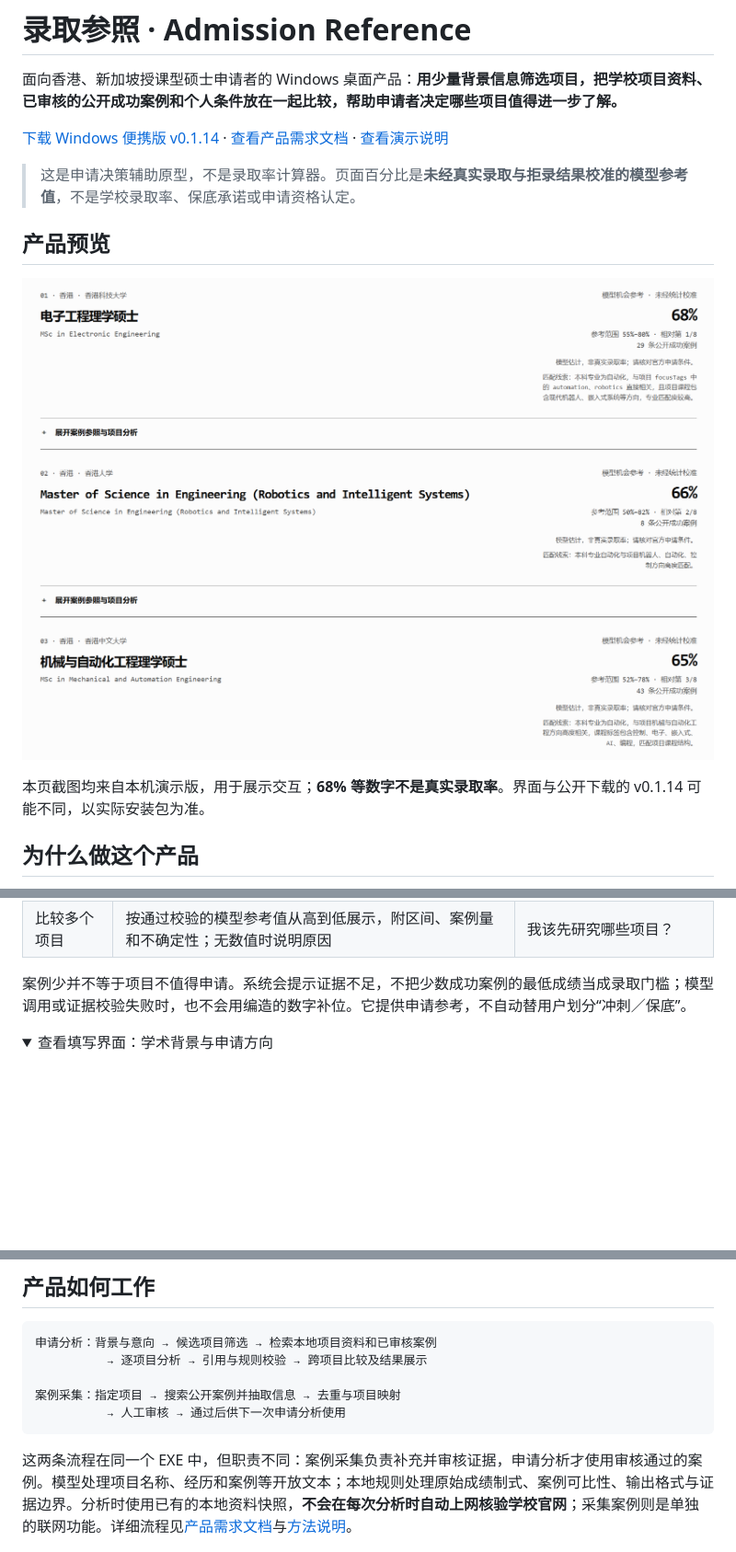
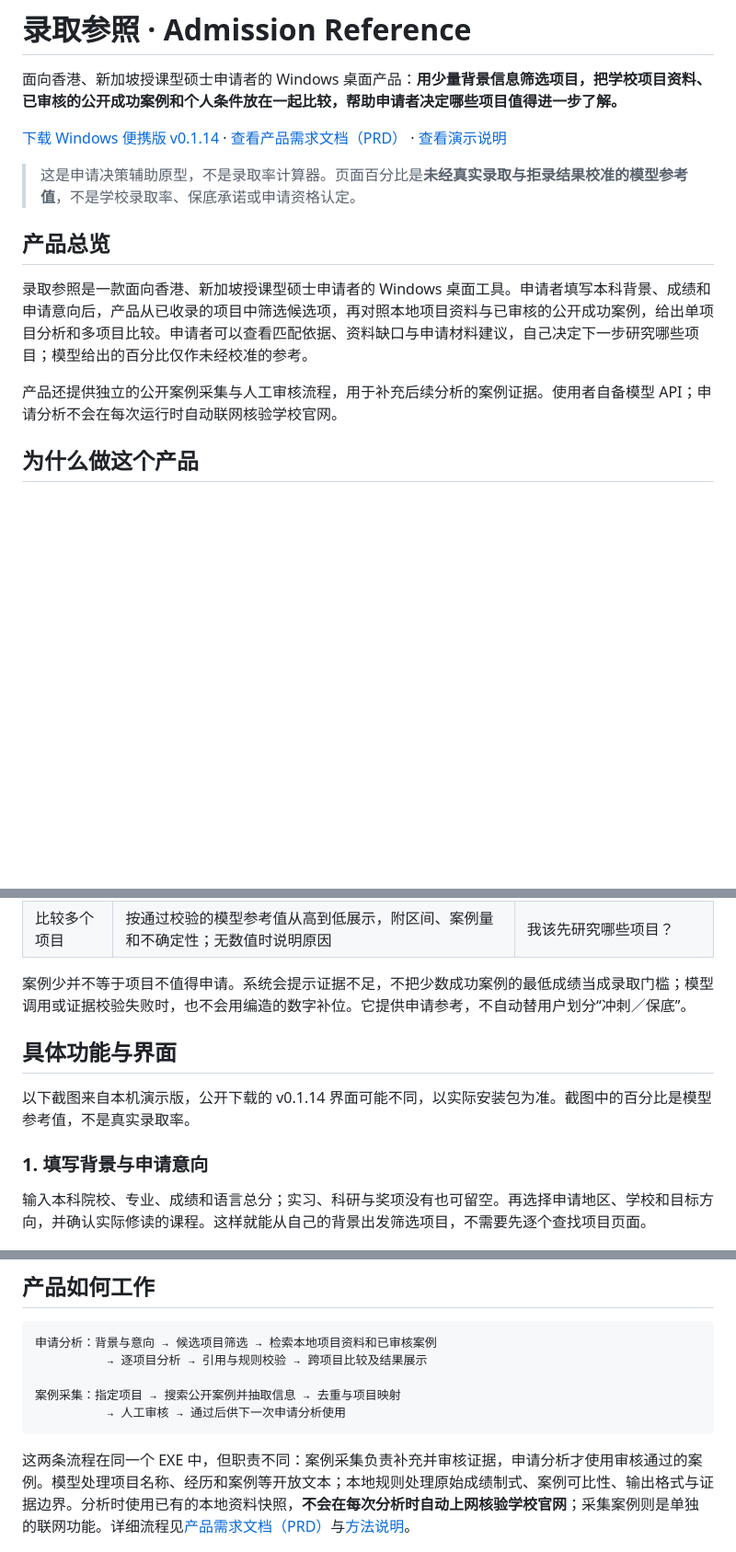
Before and after one commit to J1n95/admission-agent, a Markdown page: README.md, 3 parts joined by grey strips. Shown at 92% size. Rendered like a GitHub page; folded sections open; blank space fills up the shorter version.

Commit message:
docs: lead README with product overview and input flow

````diff
--- a/README.md
+++ b/README.md
@@ -2,15 +2,15 @@
 
 面向香港、新加坡授课型硕士申请者的 Windows 桌面产品：**用少量背景信息筛选项目，把学校项目资料、已审核的公开成功案例和个人条件放在一起比较，帮助申请者决定哪些项目值得进一步了解。**
 
-[下载 Windows 便携版 v0.1.14](https://github.com/J1n95/admission-agent/releases/tag/v0.1.14) · [查看产品需求文档](docs/PRD-录取参照-产品需求.md) · [查看演示说明](docs/demo-申请分析Agent-2026-10-18.md)
+[下载 Windows 便携版 v0.1.14](https://github.com/J1n95/admission-agent/releases/tag/v0.1.14) · [查看产品需求文档（PRD）](docs/PRD-录取参照-产品需求.md) · [查看演示说明](docs/demo-申请分析Agent-2026-10-18.md)
 
 > 这是申请决策辅助原型，不是录取率计算器。页面百分比是**未经真实录取与拒录结果校准的模型参考值**，不是学校录取率、保底承诺或申请资格认定。
 
-## 产品预览
+## 产品总览
 
-![多个项目的排序结果，附模型参考值、区间和公开成功案例数量](docs/images/product-results.png)
+录取参照是一款面向香港、新加坡授课型硕士申请者的 Windows 桌面工具。申请者填写本科背景、成绩和申请意向后，产品从已收录的项目中筛选候选项，再对照本地项目资料与已审核的公开成功案例，给出单项目分析和多项目比较。申请者可以查看匹配依据、资料缺口与申请材料建议，自己决定下一步研究哪些项目；模型给出的百分比仅作未经校准的参考。
 
-本页截图均来自本机演示版，用于展示交互；**68% 等数字不是真实录取率**。界面与公开下载的 v0.1.14 可能不同，以实际安装包为准。
+产品还提供独立的公开案例采集与人工审核流程，用于补充后续分析的案例证据。使用者自备模型 API；申请分析不会在每次运行时自动联网核验学校官网。
 
 ## 为什么做这个产品
 
@@ -29,8 +29,13 @@
 
 案例少并不等于项目不值得申请。系统会提示证据不足，不把少数成功案例的最低成绩当成录取门槛；模型调用或证据校验失败时，也不会用编造的数字补位。它提供申请参考，不自动替用户划分“冲刺／保底”。
 
-<details>
-<summary>查看填写界面：学术背景与申请方向</summary>
+## 具体功能与界面
+
+以下截图来自本机演示版，公开下载的 v0.1.14 界面可能不同，以实际安装包为准。截图中的百分比是模型参考值，不是真实录取率。
+
+### 1. 填写背景与申请意向
+
+输入本科院校、专业、成绩和语言总分；实习、科研与奖项没有也可留空。再选择申请地区、学校和目标方向，并确认实际修读的课程。这样就能从自己的背景出发筛选项目，不需要先逐个查找项目页面。
 
 ![填写本科背景、成绩和可选经历](docs/images/product-background.png)
 
@@ -56,7 +65,7 @@
           → 人工审核 → 通过后供下一次申请分析使用
 ```
 
-这两条流程在同一个 EXE 中，但职责不同：案例采集负责补充并审核证据，申请分析才使用审核通过的案例。模型处理项目名称、经历和案例等开放文本；本地规则处理原始成绩制式、案例可比性、输出格式与证据边界。分析时使用已有的本地资料快照，**不会在每次分析时自动上网核验学校官网**；采集案例则是单独的联网功能。详细流程见[产品需求文档](docs/PRD-录取参照-产品需求.md)与[方法说明](METHODOLOGY.md)。
+这两条流程在同一个 EXE 中，但职责不同：案例采集负责补充并审核证据，申请分析才使用审核通过的案例。模型处理项目名称、经历和案例等开放文本；本地规则处理原始成绩制式、案例可比性、输出格式与证据边界。分析时使用已有的本地资料快照，**不会在每次分析时自动上网核验学校官网**；采集案例则是单独的联网功能。详细流程见[产品需求文档（PRD）](docs/PRD-录取参照-产品需求.md)与[方法说明](METHODOLOGY.md)。
 
 ![独立案例采集 Agent 的指定项目与范围设置](docs/images/product-collector.png)
 
````
Also changed, not shown: other parts of README.md (+7 -3 lines).
